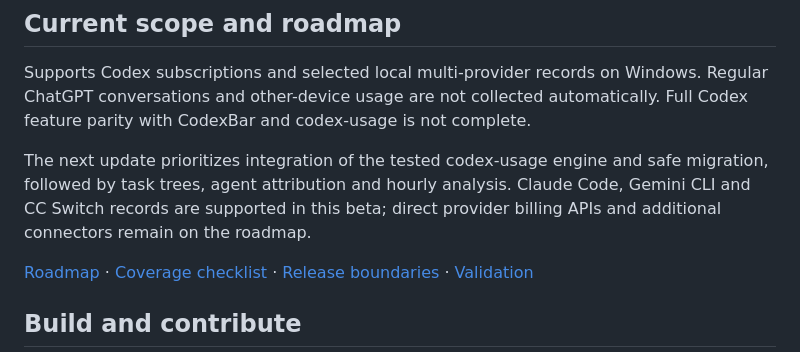
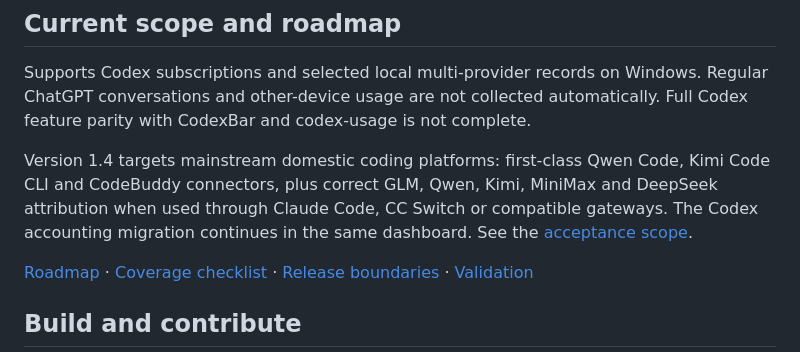
Before and after one commit to zh3nggg/subscription-lens, a Markdown page: README.md, the part around the change. GitHub-like rendering.

```diff
--- a/README.md
+++ b/README.md
@@ -68,7 +68,7 @@ Local records and account summaries are shown separately, never added together.
 
 Supports Codex subscriptions and selected local multi-provider records on Windows. Regular ChatGPT conversations and other-device usage are not collected automatically. Full Codex feature parity with CodexBar and codex-usage is not complete.
 
-The next update prioritizes integration of the tested codex-usage engine and safe migration, followed by task trees, agent attribution and hourly analysis. Claude Code, Gemini CLI and CC Switch records are supported in this beta; direct provider billing APIs and additional connectors remain on the roadmap.
+Version 1.4 targets mainstream domestic coding platforms: first-class Qwen Code, Kimi Code CLI and CodeBuddy connectors, plus correct GLM, Qwen, Kimi, MiniMax and DeepSeek attribution when used through Claude Code, CC Switch or compatible gateways. The Codex accounting migration continues in the same dashboard. See the [acceptance scope](docs/DOMESTIC-COMPATIBILITY.md).
 
 [Roadmap](ROADMAP.md) · [Coverage checklist](docs/COMPATIBILITY.md) · [Release boundaries](docs/RELEASE.md) · [Validation](docs/VALIDATION.md)
 
```
Also changed, not shown: docs/README.nl.md (+1 -1 lines), docs/README.zh-CN.md (+1 -1 lines).
